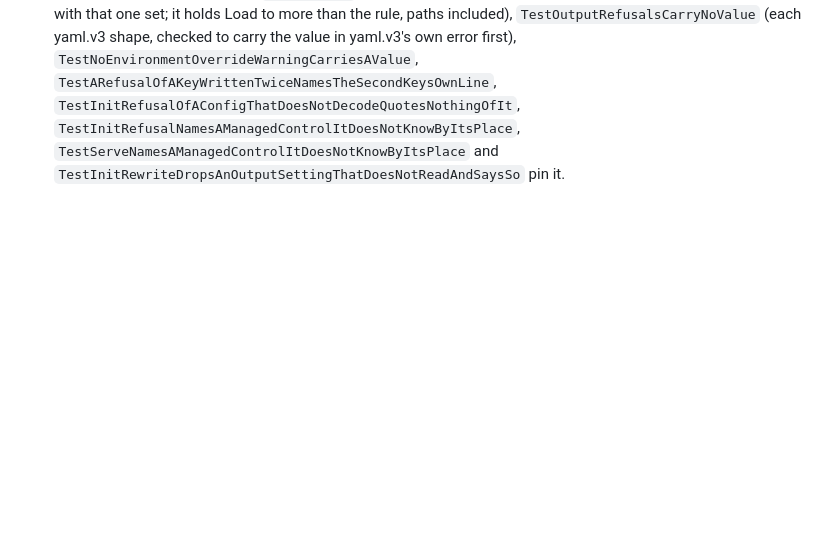
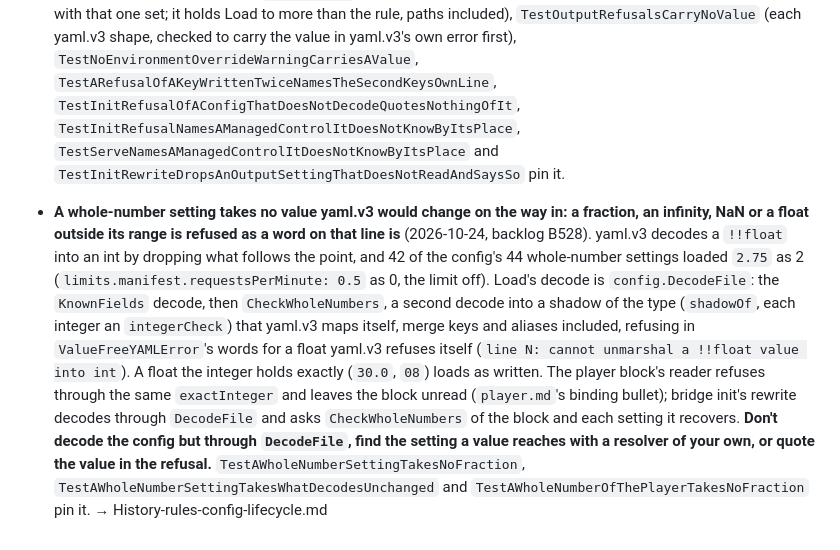
Before and after one commit to acoseac/1-bit-bridge, a Markdown page: .claude/rules/config-lifecycle.md, the part around the change. Rendered like a GitHub page; blank space fills up the shorter version.

Commit message:
docs(rules): B528's whole-number rule in config-lifecycle.md, and the player and OpenHome blocks' fraction refusal

```diff
--- a/.claude/rules/config-lifecycle.md
+++ b/.claude/rules/config-lifecycle.md
@@ -939,3 +939,4 @@ Moved verbatim from CLAUDE.md on 2026-10-18, under the section titles it had the
   `TestInitRefusalNamesAManagedControlItDoesNotKnowByItsPlace`,
   `TestServeNamesAManagedControlItDoesNotKnowByItsPlace` and
   `TestInitRewriteDropsAnOutputSettingThatDoesNotReadAndSaysSo` pin it.
+- **A whole-number setting takes no value yaml.v3 would change on the way in: a fraction, an infinity, NaN or a float outside its range is refused as a word on that line is** (2026-10-24, backlog B528). yaml.v3 decodes a `!!float` into an int by dropping what follows the point, and 42 of the config's 44 whole-number settings loaded `2.75` as 2 (`limits.manifest.requestsPerMinute: 0.5` as 0, the limit off). Load's decode is `config.DecodeFile`: the `KnownFields` decode, then `CheckWholeNumbers`, a second decode into a shadow of the type (`shadowOf`, each integer an `integerCheck`) that yaml.v3 maps itself, merge keys and aliases included, refusing in `ValueFreeYAMLError`'s words for a float yaml.v3 refuses itself (`line N: cannot unmarshal a !!float value into int`). A float the integer holds exactly (`30.0`, `08`) loads as written. The player block's reader refuses through the same `exactInteger` and leaves the block unread (`player.md`'s binding bullet); bridge init's rewrite decodes through `DecodeFile` and asks `CheckWholeNumbers` of the block and each setting it recovers. **Don't decode the config but through `DecodeFile`, find the setting a value reaches with a resolver of your own, or quote the value in the refusal.** `TestAWholeNumberSettingTakesNoFraction`, `TestAWholeNumberSettingTakesWhatDecodesUnchanged` and `TestAWholeNumberOfThePlayerTakesNoFraction` pin it. → History-rules-config-lifecycle.md
```
Also changed, not shown: .claude/rules/openhome.md (+1 -1 lines), .claude/rules/player.md (+1 -1 lines).
